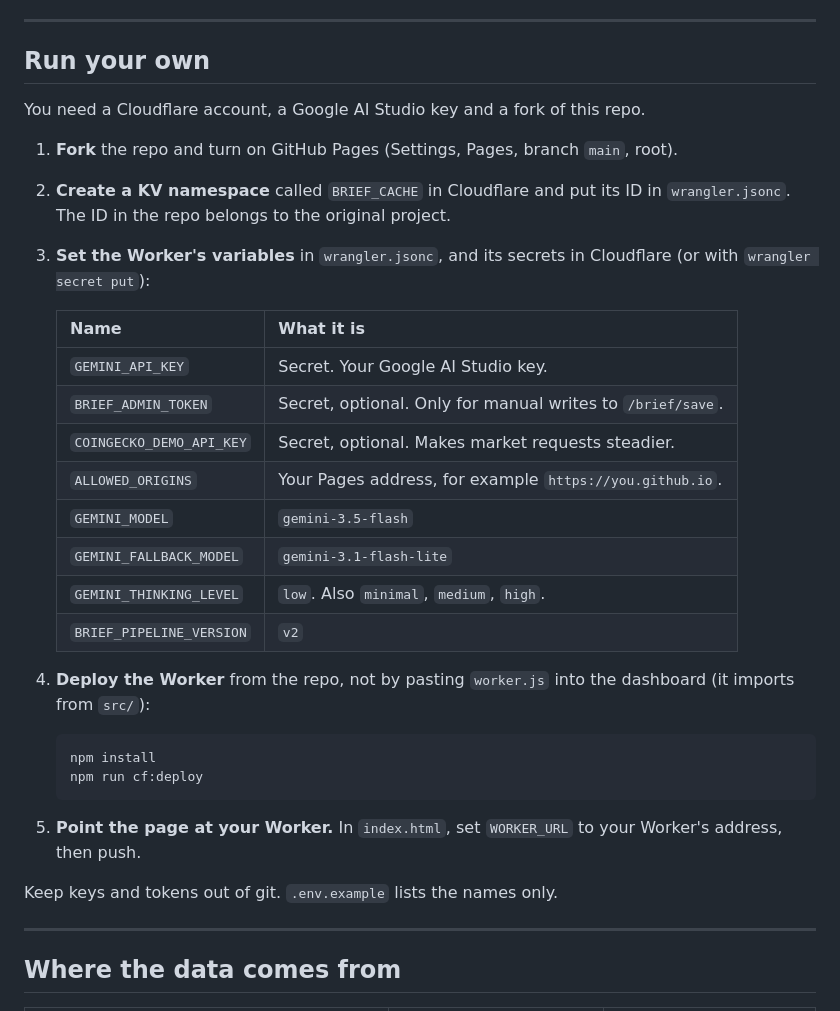
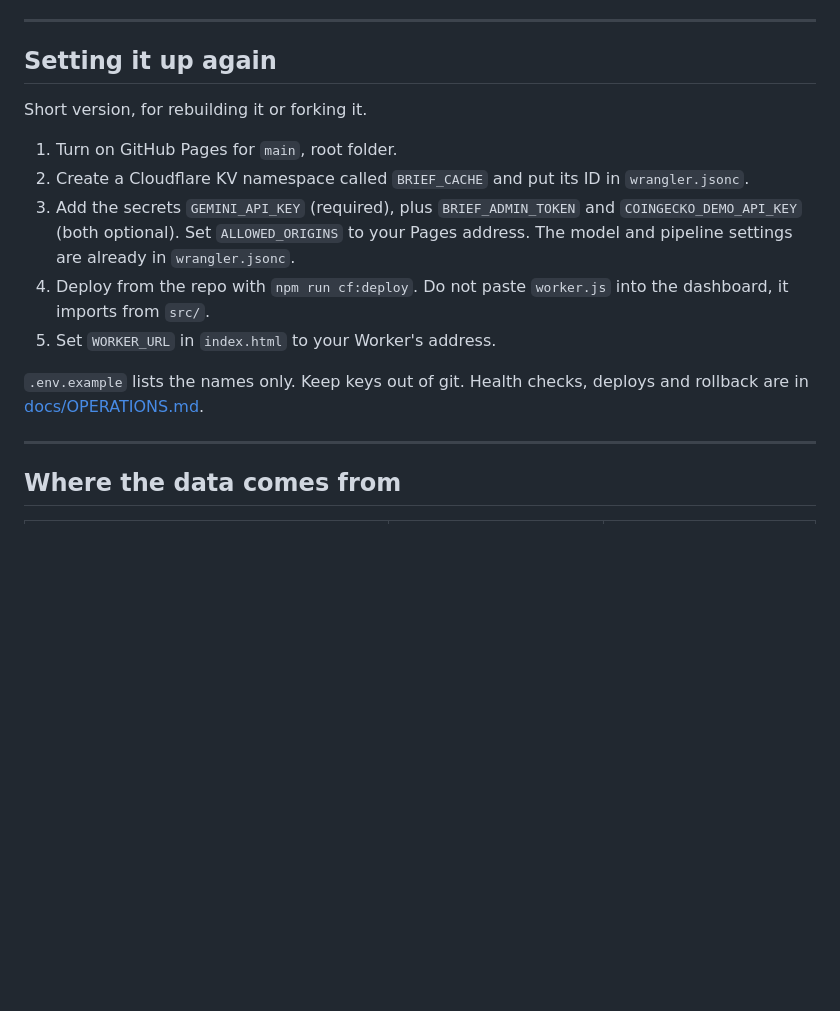
Before and after one commit to blitzio/crypto_brief, a Markdown page: README.md, the part around one of its changes. GitHub-like rendering; blank space fills up the shorter version.

Commit message:
README: trim setup, drop homepage link (#61)
Docs only.

- Shrinks the setup section to a short rebuild checklist.
- Removes the link to the homepage from the design note.

Tests pass. Merging runs the Worker deploy workflow, which republishes
identical code.

🤖 Generated with [Claude Code](https://claude.com/claude-code)

Co-authored-by: Claude Sonnet 5.5 <noreply@anthropic.com>

````diff
--- a/README.md
+++ b/README.md
@@ -54,35 +54,17 @@ Gemini is handed exact prices, exact macro values and up to 20 news snippets, ea
 
 ---
 
-## Run your own
+## Setting it up again
 
-You need a Cloudflare account, a Google AI Studio key and a fork of this repo.
+Short version, for rebuilding it or forking it.
 
-1. **Fork** the repo and turn on GitHub Pages (Settings, Pages, branch `main`, root).
-2. **Create a KV namespace** called `BRIEF_CACHE` in Cloudflare and put its ID in `wrangler.jsonc`. The ID in the repo belongs to the original project.
-3. **Set the Worker's variables** in `wrangler.jsonc`, and its secrets in Cloudflare (or with `wrangler secret put`):
+1. Turn on GitHub Pages for `main`, root folder.
+2. Create a Cloudflare KV namespace called `BRIEF_CACHE` and put its ID in `wrangler.jsonc`.
+3. Add the secrets `GEMINI_API_KEY` (required), plus `BRIEF_ADMIN_TOKEN` and `COINGECKO_DEMO_API_KEY` (both optional). Set `ALLOWED_ORIGINS` to your Pages address. The model and pipeline settings are already in `wrangler.jsonc`.
+4. Deploy from the repo with `npm run cf:deploy`. Do not paste `worker.js` into the dashboard, it imports from `src/`.
+5. Set `WORKER_URL` in `index.html` to your Worker's address.
 
-   | Name | What it is |
-   |---|---|
-   | `GEMINI_API_KEY` | Secret. Your Google AI Studio key. |
-   | `BRIEF_ADMIN_TOKEN` | Secret, optional. Only for manual writes to `/brief/save`. |
-   | `COINGECKO_DEMO_API_KEY` | Secret, optional. Makes market requests steadier. |
-   | `ALLOWED_ORIGINS` | Your Pages address, for example `https://you.github.io`. |
-   | `GEMINI_MODEL` | `gemini-3.5-flash` |
-   | `GEMINI_FALLBACK_MODEL` | `gemini-3.1-flash-lite` |
-   | `GEMINI_THINKING_LEVEL` | `low`. Also `minimal`, `medium`, `high`. |
-   | `BRIEF_PIPELINE_VERSION` | `v2` |
-
-4. **Deploy the Worker** from the repo, not by pasting `worker.js` into the dashboard (it imports from `src/`):
-
-   ```bash
-   npm install
-   npm run cf:deploy
-   ```
-
-5. **Point the page at your Worker.** In `index.html`, set `WORKER_URL` to your Worker's address, then push.
-
-Keep keys and tokens out of git. `.env.example` lists the names only.
+`.env.example` lists the names only. Keep keys out of git. Health checks, deploys and rollback are in [docs/OPERATIONS.md](docs/OPERATIONS.md).
 
 ---
 
````
Also changed, not shown: other parts of README.md (+1 -1 lines).
